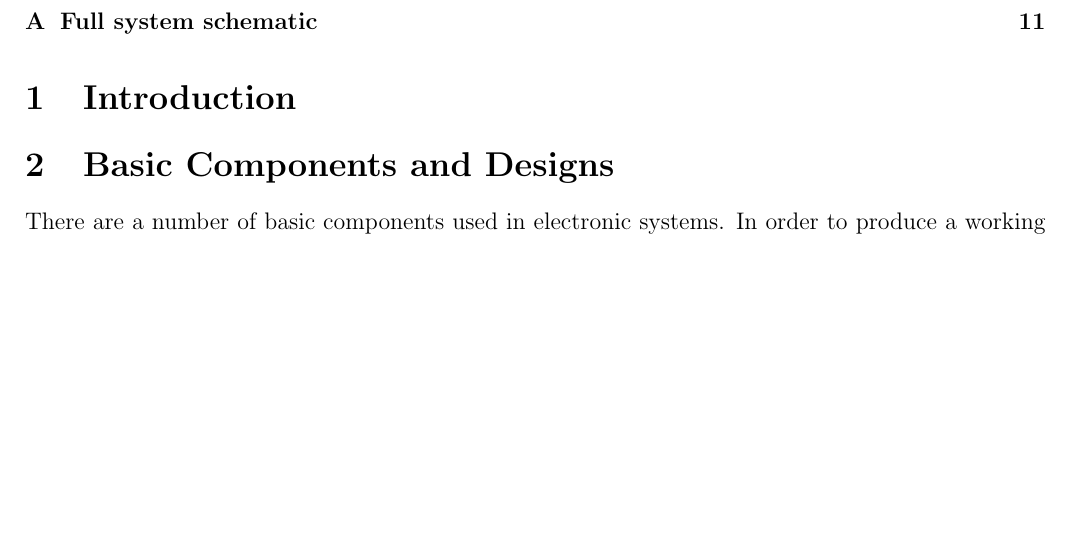
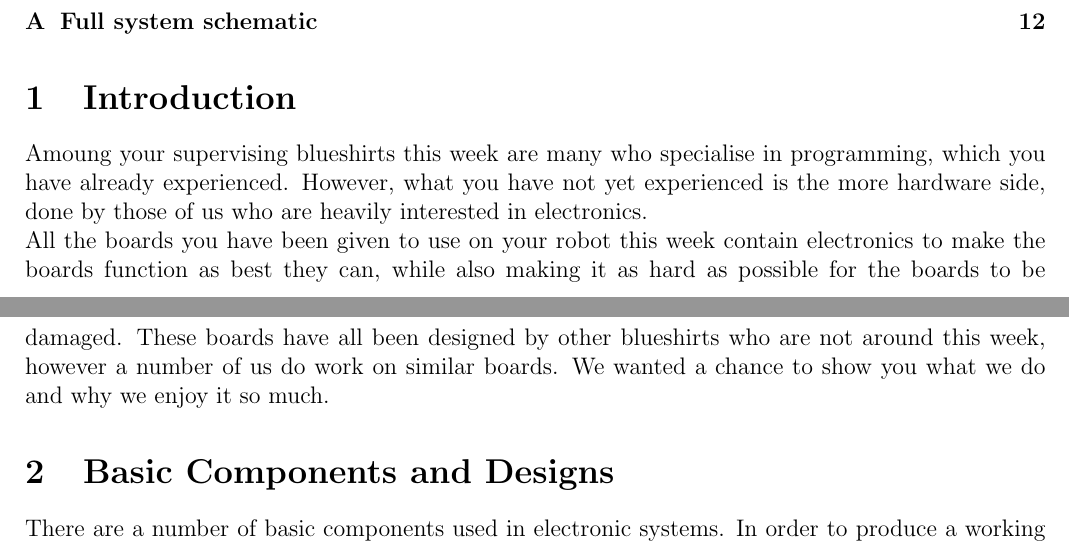
Before and after one commit to Scarzy/sr-sm-elecws, a LaTeX document (electronics.tex, which reads intro.tex): part of page 1 of 11 before the commit and two parts of pages 1 and 2 of 12 after it, the two joined at a grey line, cut so that both start at the same text, the shorter picture padded with empty space. Compiled offline with pdfLaTeX.

Commit message:
Add a wishy-washy introduction

```diff
--- a/intro.tex
+++ b/intro.tex
@@ -1 +1,7 @@
 \section{Introduction}
+Amoung your supervising blueshirts this week are many who specialise in programming, which you have already experienced.
+However, what you have not yet experienced is the more hardware side, done by those of us who are heavily interested in electronics.
+
+All the boards you have been given to use on your robot this week contain electronics to make the boards function as best they can, while also making it as hard as possible for the boards to be damaged.
+These boards have all been designed by other blueshirts who are not around this week, however a number of us do work on similar boards.
+We wanted a chance to show you what we do and why we enjoy it so much.
```
